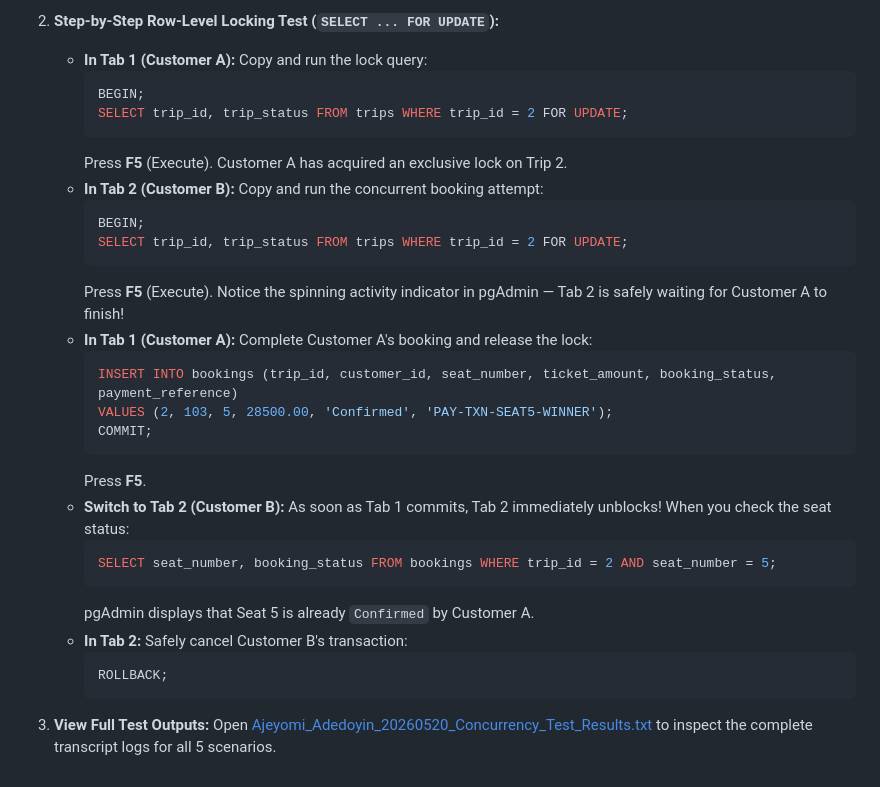
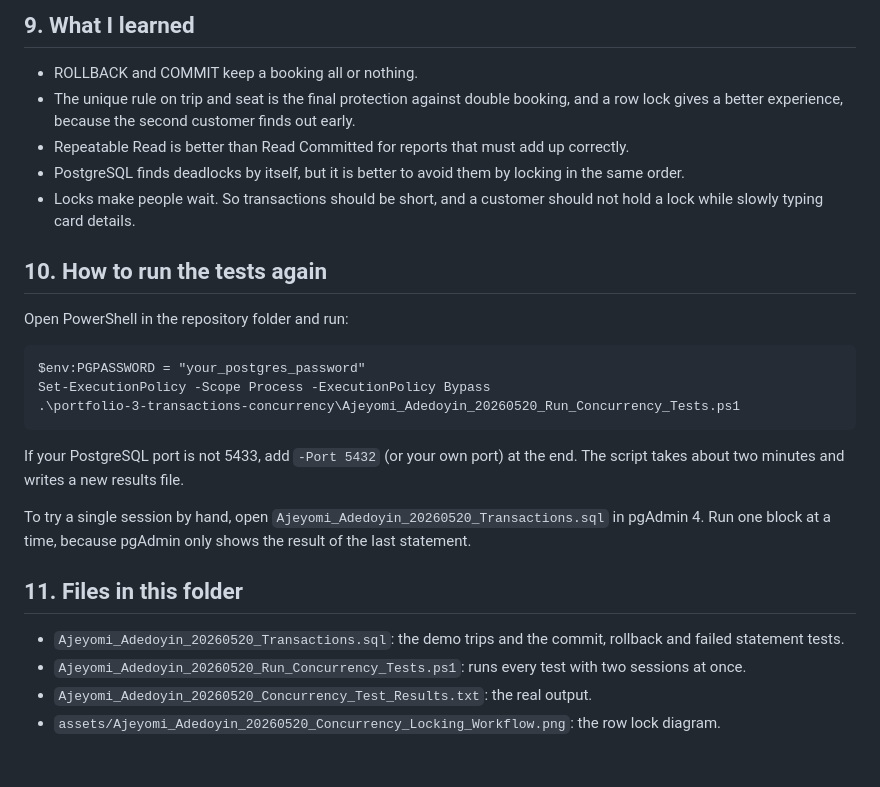
Before and after one commit to SammyGIS/Ajeyomi_Adedoyin_20260520, a Markdown page: portfolio-3-transactions-concurrency/Ajeyomi_Adedoyin_20260520_README.md, the part around one of its changes. Drawn GitHub-style.

````diff
--- a/portfolio-3-transactions-concurrency/Ajeyomi_Adedoyin_20260520_README.md
+++ b/portfolio-3-transactions-concurrency/Ajeyomi_Adedoyin_20260520_README.md
@@ -117,33 +105,27 @@ You do not need to use the terminal. Concurrency tests simulate two users acting
 
-2. **Step-by-Step Row-Level Locking Test (`SELECT ... FOR UPDATE`):**
-   - **In Tab 1 (Customer A):** Copy and run the lock query:
-     ```sql
-     BEGIN;
-     SELECT trip_id, trip_status FROM trips WHERE trip_id = 2 FOR UPDATE;
-     ```
-     Press **F5** (Execute). Customer A has acquired an exclusive lock on Trip 2.
-   - **In Tab 2 (Customer B):** Copy and run the concurrent booking attempt:
-     ```sql
-     BEGIN;
-     SELECT trip_id, trip_status FROM trips WHERE trip_id = 2 FOR UPDATE;
-     ```
-     Press **F5** (Execute). Notice the spinning activity indicator in pgAdmin — Tab 2 is safely waiting for Customer A to finish!
-   - **In Tab 1 (Customer A):** Complete Customer A's booking and release the lock:
-     ```sql
-     INSERT INTO bookings (trip_id, customer_id, seat_number, ticket_amount, booking_status, payment_reference)
-     VALUES (2, 103, 5, 28500.00, 'Confirmed', 'PAY-TXN-SEAT5-WINNER');
-     COMMIT;
-     ```
-     Press **F5**.
-   - **Switch to Tab 2 (Customer B):** As soon as Tab 1 commits, Tab 2 immediately unblocks! When you check the seat status:
-     ```sql
-     SELECT seat_number, booking_status FROM bookings WHERE trip_id = 2 AND seat_number = 5;
-     ```
-     pgAdmin displays that Seat 5 is already `Confirmed` by Customer A.
-   - **In Tab 2:** Safely cancel Customer B's transaction:
-     ```sql
-     ROLLBACK;
-     ```
+## 9. What I learned
 
-3. **View Full Test Outputs:**
-   Open [Ajeyomi_Adedoyin_20260520_Concurrency_Test_Results.txt](Ajeyomi_Adedoyin_20260520_Concurrency_Test_Results.txt) to inspect the complete transcript logs for all 5 scenarios.
+- ROLLBACK and COMMIT keep a booking all or nothing.
+- The unique rule on trip and seat is the final protection against double booking, and a row lock gives a better experience, because the second customer finds out early.
+- Repeatable Read is better than Read Committed for reports that must add up correctly.
+- PostgreSQL finds deadlocks by itself, but it is better to avoid them by locking in the same order.
+- Locks make people wait. So transactions should be short, and a customer should not hold a lock while slowly typing card details.
+
+## 10. How to run the tests again
+
+Open PowerShell in the repository folder and run:
+
+    $env:PGPASSWORD = "your_postgres_password"
+    Set-ExecutionPolicy -Scope Process -ExecutionPolicy Bypass
+    .\portfolio-3-transactions-concurrency\Ajeyomi_Adedoyin_20260520_Run_Concurrency_Tests.ps1
+
+If your PostgreSQL port is not 5433, add `-Port 5432` (or your own port) at the end. The script takes about two minutes and writes a new results file.
+
+To try a single session by hand, open `Ajeyomi_Adedoyin_20260520_Transactions.sql` in pgAdmin 4. Run one block at a time, because pgAdmin only shows the result of the last statement.
+
+## 11. Files in this folder
+
+- `Ajeyomi_Adedoyin_20260520_Transactions.sql`: the demo trips and the commit, rollback and failed statement tests.
+- `Ajeyomi_Adedoyin_20260520_Run_Concurrency_Tests.ps1`: runs every test with two sessions at once.
+- `Ajeyomi_Adedoyin_20260520_Concurrency_Test_Results.txt`: the real output.
+- `assets/Ajeyomi_Adedoyin_20260520_Concurrency_Locking_Workflow.png`: the row lock diagram.
````
Also changed, not shown: other parts of portfolio-3-transactions-concurrency/Ajeyomi_Adedoyin_20260520_README.md (+67 -79 lines), portfolio-3-transactions-concurrency/assets/Ajeyomi_Adedoyin_20260520_Concurrency_Locking_Workflow.png, 2 other files.
